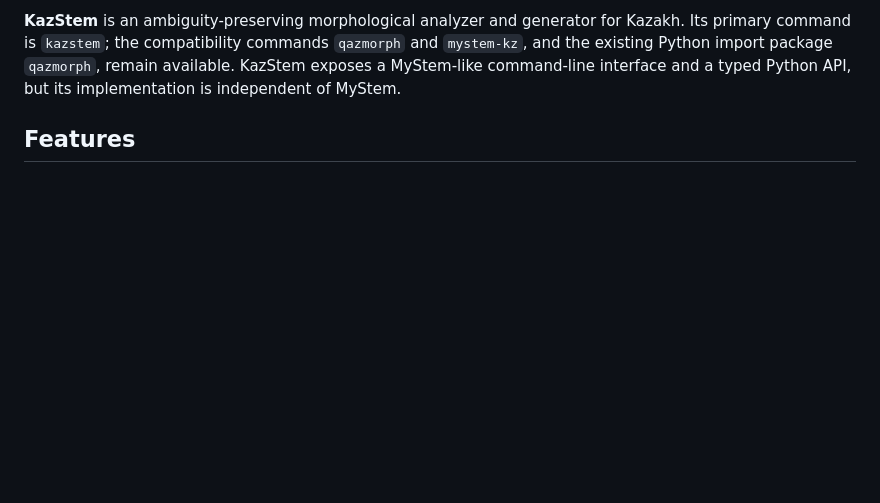
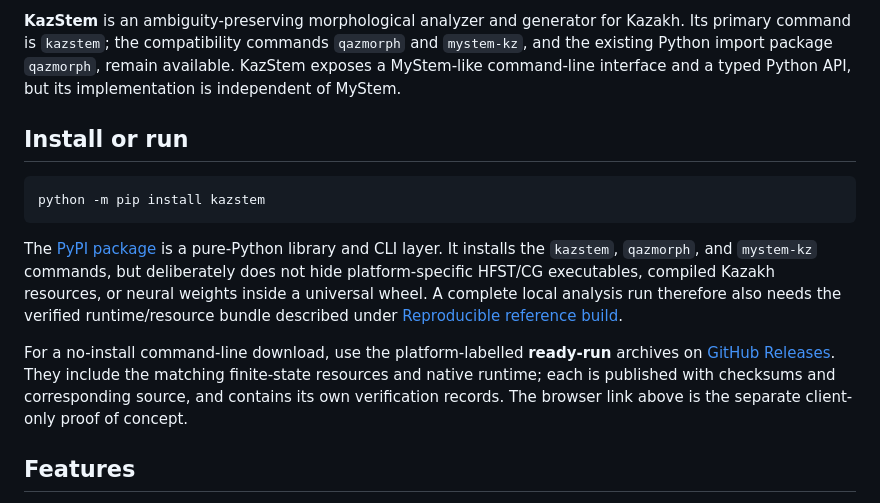
Before and after one commit to amir-nuriyev/KazStem, a Markdown page: README.md, the part around the change. Drawn GitHub-style; blank space fills up the shorter version.

Commit message:
Clarify PyPI and ready-run roles

````diff
--- a/README.md
+++ b/README.md
@@ -15,6 +15,26 @@ Kazakh. Its primary command is `kazstem`; the compatibility commands
 `qazmorph` and `mystem-kz`, and the existing Python import package `qazmorph`,
 remain available. KazStem exposes a MyStem-like command-line interface and a
 typed Python API, but its implementation is independent of MyStem.
+
+## Install or run
+
+```bash
+python -m pip install kazstem
+```
+
+The [PyPI package](https://pypi.org/project/kazstem/) is a pure-Python library
+and CLI layer. It installs the `kazstem`, `qazmorph`, and `mystem-kz` commands,
+but deliberately does not hide platform-specific HFST/CG executables, compiled
+Kazakh resources, or neural weights inside a universal wheel. A complete local
+analysis run therefore also needs the verified runtime/resource bundle described
+under [Reproducible reference build](#reproducible-reference-build).
+
+For a no-install command-line download, use the platform-labelled **ready-run**
+archives on [GitHub Releases](https://github.com/amir-nuriyev/KazStem/releases).
+They include the matching finite-state resources and native runtime; each is
+published with checksums and corresponding source, and contains its own
+verification records. The browser link above is the separate client-only proof
+of concept.
 
 ## Features
 
````
